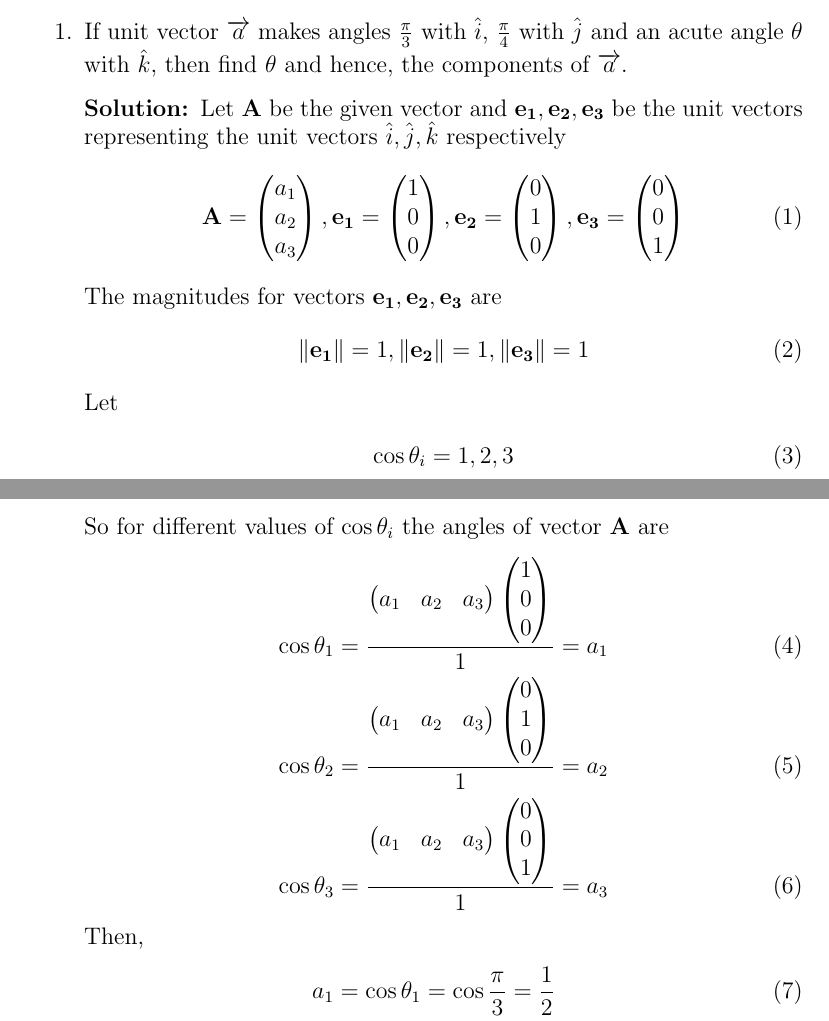
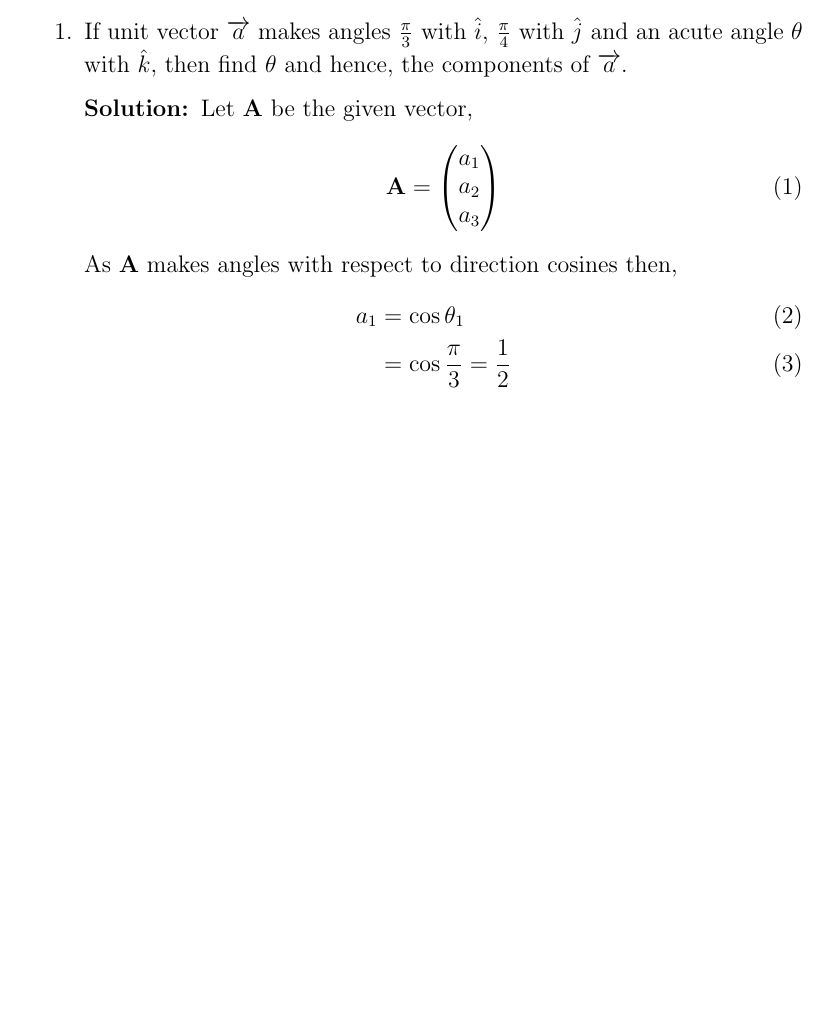
Before and after one commit to aruniot099/FWC-1, a LaTeX document (vector-algebra/12.10.4.3/solution.tex): two parts of pages 1 and 2 of 2 before the commit and part of page 1 of 2 after it, the two joined at a grey line, cut so that both start at the same text, the shorter picture padded with empty space. Compiled offline with pdfLaTeX.

Commit message:
Add files via upload

```diff
--- a/vector-algebra/12.10.4.3/solution.tex
+++ b/vector-algebra/12.10.4.3/solution.tex
@@ -55,29 +55,17 @@ This is Problem-3 from Exercise 10.4
 \item If unit vector $\overrightarrow{a}$ makes angles $\frac{\pi}{3}$ with $\hat{i}$, $\frac{\pi}{4}$ with $\hat{j}$ and an acute angle $\theta$ with $\hat{k}$, then find $\theta$ and hence, the components of $\overrightarrow{a}$.
 
 \solution
-Let $\vec{A}$ be the given vector and $\Vec{e_1},\vec{e_2},\vec{e_3}$ be the unit vectors representing the unit vectors $\hat{i},\hat{j},\hat{k}$ respectively
-\begin{align}
- \vec{A} =\myvec{a_1\\a_2\\a_3},\vec{e_1} =\myvec{1\\0\\0},\vec{e_2}=\myvec{0\\1\\0},\vec{e_3} =\myvec{0\\0\\1}
-\end{align}
-  The magnitudes for vectors $\vec{e_1},\vec{e_2},\vec{e_3}$ are
- \begin{align}
-\norm{\vec{e_1}}=1,\norm{\vec{e_2}}=1,\norm{\vec{e_3}}=1
- \end{align}
-Let
-\begin{align}
- \cos\theta_i=1,2,3
-\end{align}
-  So for different values of $\cos\theta_i$ the angles of vector $\vec{A}$ are
-\begin{align}
- \cos\theta_1 &=\frac{\myvec{a_1&a_2&a_3}\myvec{1\\0\\0}}{1}=a_1\\
- \cos\theta_2 &=\frac{\myvec{a_1&a_2&a_3}\myvec{0\\1\\0}}{1}=a_2\\
- \cos\theta_3 &=\frac{\myvec{a_1&a_2&a_3}\myvec{0\\0\\1}}{1}=a_3
-\end{align}
-Then,
-\begin{align}
-     a_1 &=\cos\theta_1 =\cos\frac{\pi}{3}=\frac{1}{2}\\ a_2 &=\cos\theta_2 =\cos\frac{\pi}{4}=\frac{1}{\sqrt{2}}\\
-     a_3 &=\cos\theta_3
-\end{align}
+		Let $\vec{A}$ be the given vector,
+		\begin{align}
+			\vec{A}=\myvec{a_1\\a_2\\a_3}
+		\end{align}
+As $\vec{A}$ makes angles with respect to direction cosines then,
+		\begin{align}
+			a_1&=\cos\theta_1\\
+			&=\cos\frac{\pi}{3}=\frac{1}{2}\\
+			a_2&=\cos\theta_2\\
+			&=\cos\frac{\pi}{4}=\frac{1}{\sqrt{2}}
+		\end{align}
 As $\Vec{A}$ is unit vector then
 \begin{align}
     \norm{\Vec{A}}&=1\\
```
Also changed, not shown: vector-algebra/12.10.4.3/solution.pdf, 1 other file.
